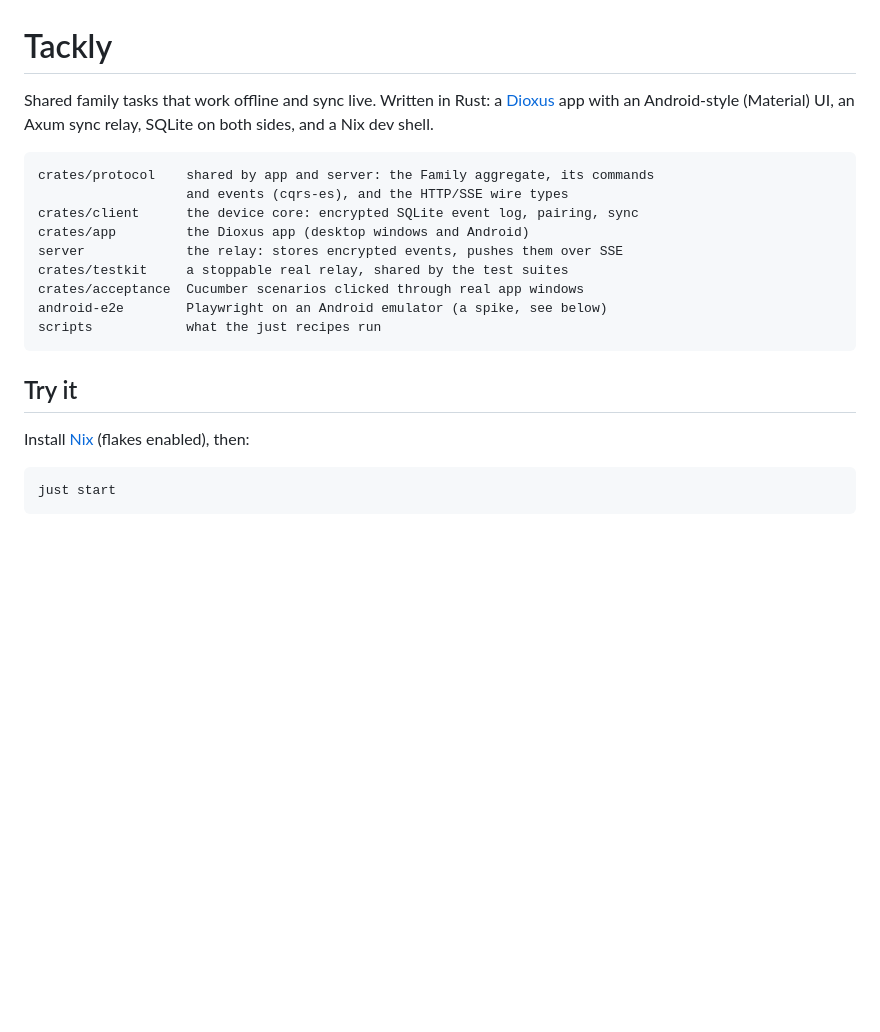
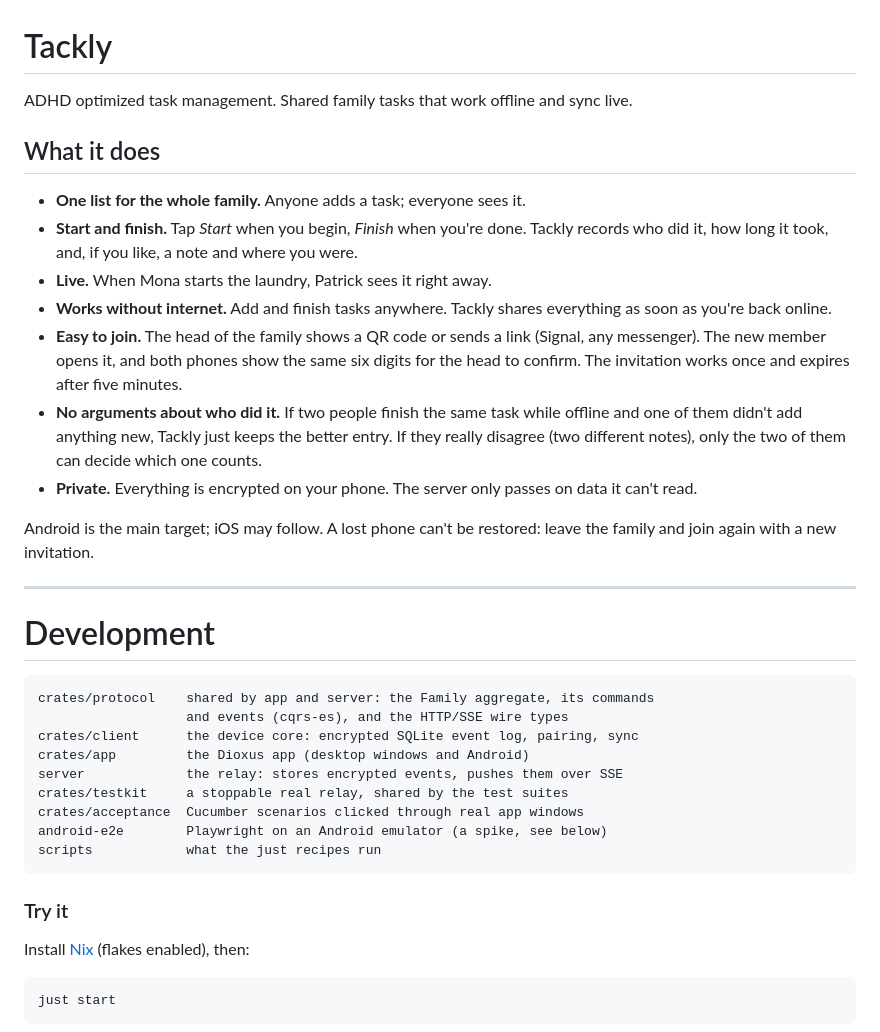
Before and after one commit to HellPat/tackly, a Markdown page: README.md, the part around one of its changes. GitHub-like rendering; blank space fills up the shorter version.

Commit message:
README: user-facing overview first, development second
Co-Authored-By: Claude Sonnet 5.5 <noreply@anthropic.com>
Claude-Session: https://claude.ai/code/session_01Db3ThkXmEtG3hHwgCSZ5ho

````diff
--- a/README.md
+++ b/README.md
@@ -1,8 +1,33 @@
 # Tackly
 
-Shared family tasks that work offline and sync live. Written in Rust: a
-[Dioxus](https://dioxuslabs.com) app with an Android-style (Material) UI, an
-Axum sync relay, SQLite on both sides, and a Nix dev shell.
+ADHD optimized task management. Shared family tasks that work offline and sync live.
+
+## What it does
+
+- **One list for the whole family.** Anyone adds a task; everyone sees it.
+- **Start and finish.** Tap *Start* when you begin, *Finish* when you're done.
+  Tackly records who did it, how long it took, and, if you like, a note and
+  where you were.
+- **Live.** When Mona starts the laundry, Patrick sees it right away.
+- **Works without internet.** Add and finish tasks anywhere. Tackly shares
+  everything as soon as you're back online.
+- **Easy to join.** The head of the family shows a QR code or sends a link
+  (Signal, any messenger). The new member opens it, and both phones show the
+  same six digits for the head to confirm. The invitation works once and
+  expires after five minutes.
+- **No arguments about who did it.** If two people finish the same task while
+  offline and one of them didn't add anything new, Tackly just keeps the
+  better entry. If they really disagree (two different notes), only the two of
+  them can decide which one counts.
+- **Private.** Everything is encrypted on your phone. The server only passes
+  on data it can't read.
+
+Android is the main target; iOS may follow. A lost phone can't be restored:
+leave the family and join again with a new invitation.
+
+---
+
+# Development
 
 ```
 crates/protocol    shared by app and server: the Family aggregate, its commands
@@ -16,7 +41,7 @@ android-e2e        Playwright on an Android emulator (a spike, see below)
 scripts            what the just recipes run
 ```
 
-## Try it
+### Try it
 
 Install [Nix](https://nixos.org/download) (flakes enabled), then:
 
````
Also changed, not shown: other parts of README.md (+3 -3 lines).
